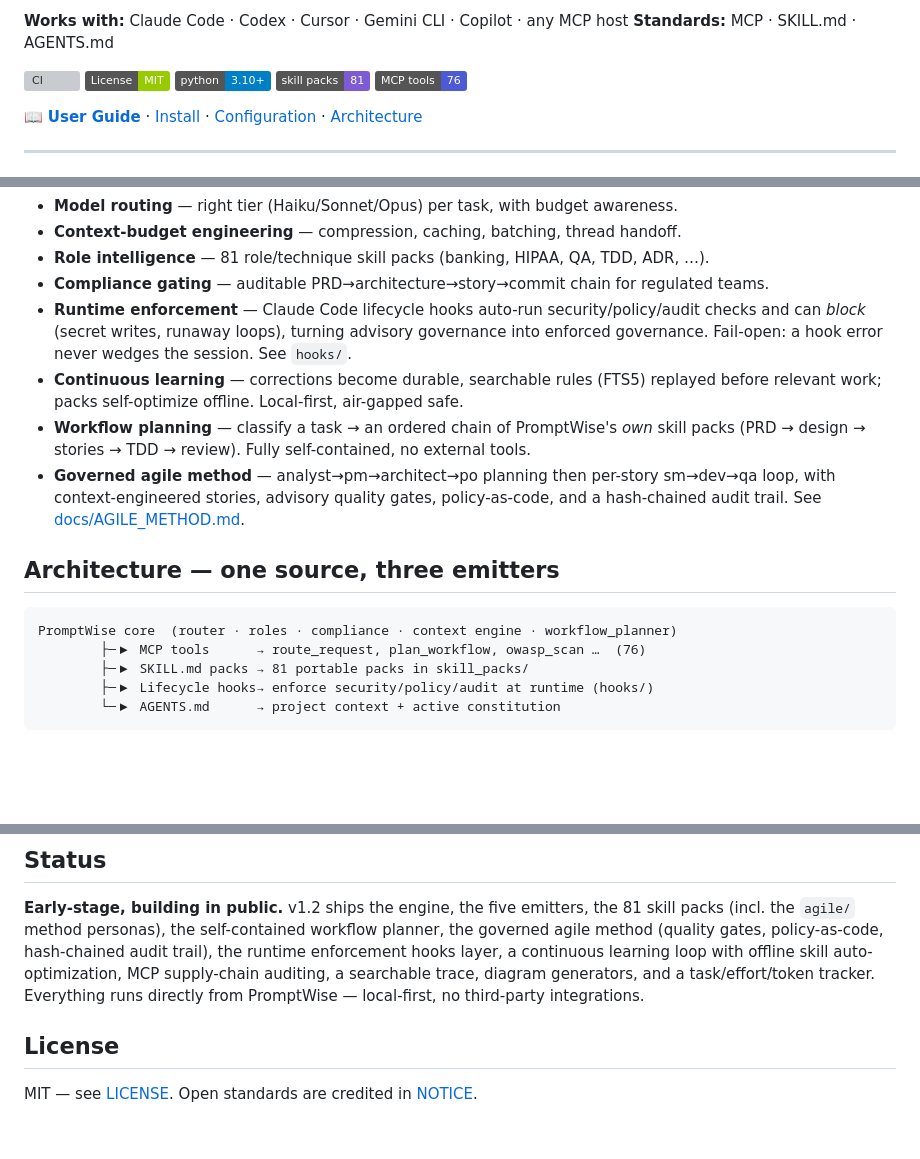
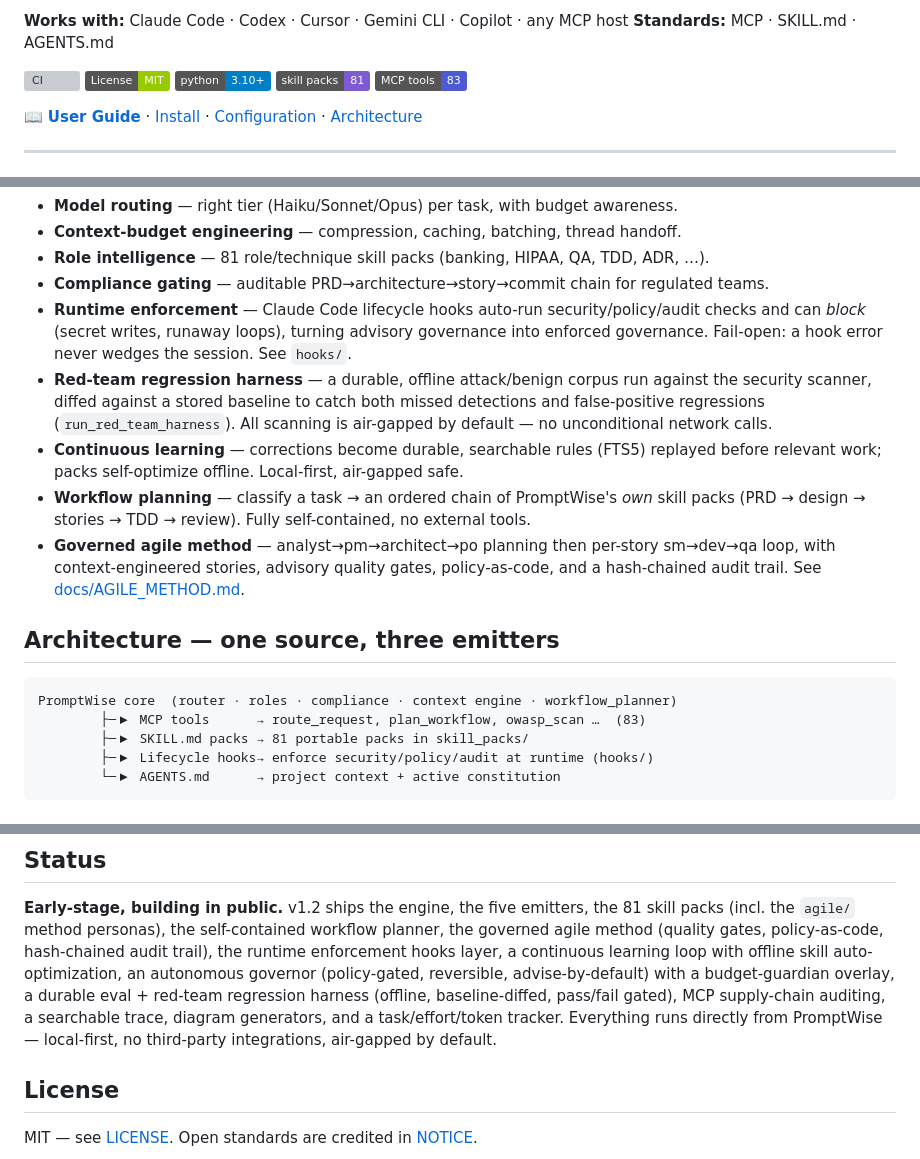
Before and after one commit to u2anilgit/PromptWise, a Markdown page: README.md, 3 parts joined by grey strips. GitHub-like rendering; badges without logos; blank space fills up the shorter version; grey boxes are pictures that could not be loaded.

Commit message:
docs: update README with Phase 11 changes (tool count, red-team harness, air-gap default)

````diff
--- a/README.md
+++ b/README.md
@@ -15,7 +15,7 @@ packs — emitted in the formats every agent already reads.
 ![License: MIT](https://img.shields.io/badge/License-MIT-green.svg)
 ![Python](https://img.shields.io/badge/python-3.10%2B-blue.svg)
 ![Skill packs](https://img.shields.io/badge/skill%20packs-81-7C5BD4.svg)
-![MCP tools](https://img.shields.io/badge/MCP%20tools-76-4C5BD4.svg)
+![MCP tools](https://img.shields.io/badge/MCP%20tools-83-4C5BD4.svg)
 
 📖 **[User Guide](docs/USER_GUIDE.md)** · [Install](INSTALL.md) · [Configuration](CONFIGURATION.md) · [Architecture](docs/ARCHITECTURE.md)
 
@@ -33,6 +33,7 @@ them have:
 - **Role intelligence** — 81 role/technique skill packs (banking, HIPAA, QA, TDD, ADR, …).
 - **Compliance gating** — auditable PRD→architecture→story→commit chain for regulated teams.
 - **Runtime enforcement** — Claude Code lifecycle hooks auto-run security/policy/audit checks and can *block* (secret writes, runaway loops), turning advisory governance into enforced governance. Fail-open: a hook error never wedges the session. See `hooks/`.
+- **Red-team regression harness** — a durable, offline attack/benign corpus run against the security scanner, diffed against a stored baseline to catch both missed detections and false-positive regressions (`run_red_team_harness`). All scanning is air-gapped by default — no unconditional network calls.
 - **Continuous learning** — corrections become durable, searchable rules (FTS5) replayed before relevant work; packs self-optimize offline. Local-first, air-gapped safe.
 - **Workflow planning** — classify a task → an ordered chain of PromptWise's *own* skill packs (PRD → design → stories → TDD → review). Fully self-contained, no external tools.
 - **Governed agile method** — analyst→pm→architect→po planning then per-story sm→dev→qa loop, with context-engineered stories, advisory quality gates, policy-as-code, and a hash-chained audit trail. See [docs/AGILE_METHOD.md](docs/AGILE_METHOD.md).
@@ -41,7 +42,7 @@ them have:
 
 ```
 PromptWise core  (router · roles · compliance · context engine · workflow_planner)
-        ├─▶ MCP tools      → route_request, plan_workflow, owasp_scan …  (76)
+        ├─▶ MCP tools      → route_request, plan_workflow, owasp_scan …  (83)
         ├─▶ SKILL.md packs → 81 portable packs in skill_packs/
         ├─▶ Lifecycle hooks→ enforce security/policy/audit at runtime (hooks/)
         └─▶ AGENTS.md      → project context + active constitution
@@ -121,8 +122,11 @@ python -m pytest tests -q        # packs, planner, agile method, governance, enf
 skill packs (incl. the `agile/` method personas), the self-contained workflow planner, the
 governed agile method (quality gates, policy-as-code, hash-chained audit trail), the runtime
 enforcement hooks layer, a continuous learning loop with offline skill auto-optimization,
-MCP supply-chain auditing, a searchable trace, diagram generators, and a task/effort/token
-tracker. Everything runs directly from PromptWise — local-first, no third-party integrations.
+an autonomous governor (policy-gated, reversible, advise-by-default) with a budget-guardian
+overlay, a durable eval + red-team regression harness (offline, baseline-diffed, pass/fail
+gated), MCP supply-chain auditing, a searchable trace, diagram generators, and a
+task/effort/token tracker. Everything runs directly from PromptWise — local-first, no
+third-party integrations, air-gapped by default.
 
 ## License
 
````
